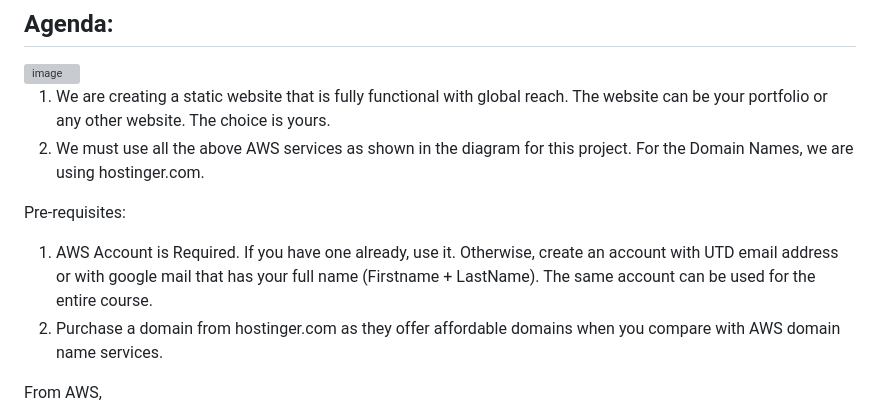
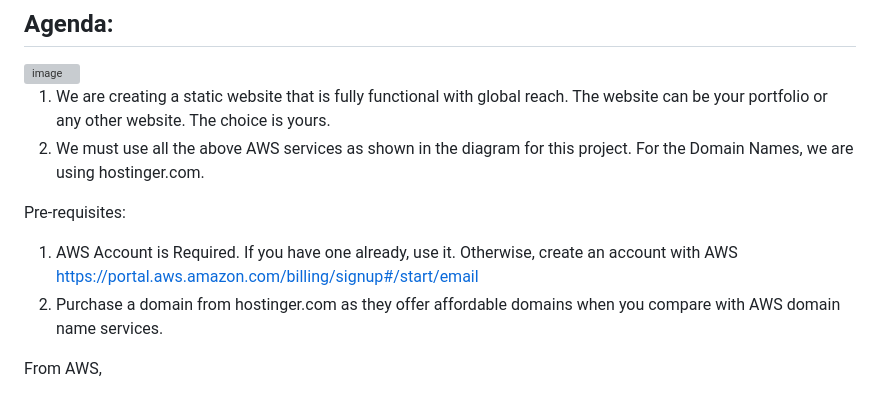
Before and after one commit to iamvenkatgiri/static-website, a Markdown page: README.md, the part around the change. Drawn GitHub-style; grey boxes are pictures that could not be loaded.

```diff
--- a/README.md
+++ b/README.md
@@ -7,7 +7,7 @@ Made use of AWS services like  S3, Certificate Manager, Cloud Front, Route53. Al
 2.	We must use all the above AWS services as shown in the diagram for this project. For the Domain Names, we are using hostinger.com.
 
 Pre-requisites:
-1)	AWS Account is Required. If you have one already, use it. Otherwise, create an account with UTD email address or with google mail that has your full name (Firstname + LastName). The same account can be used for the entire course.
+1)	AWS Account is Required. If you have one already, use it. Otherwise, create an account with AWS [https://portal.aws.amazon.com/billing/signup#/start/email](https://portal.aws.amazon.com/billing/signup#/start/email)
 2)	Purchase a domain from hostinger.com as they offer affordable domains when you compare with AWS domain name services.
 
 From AWS,
```
